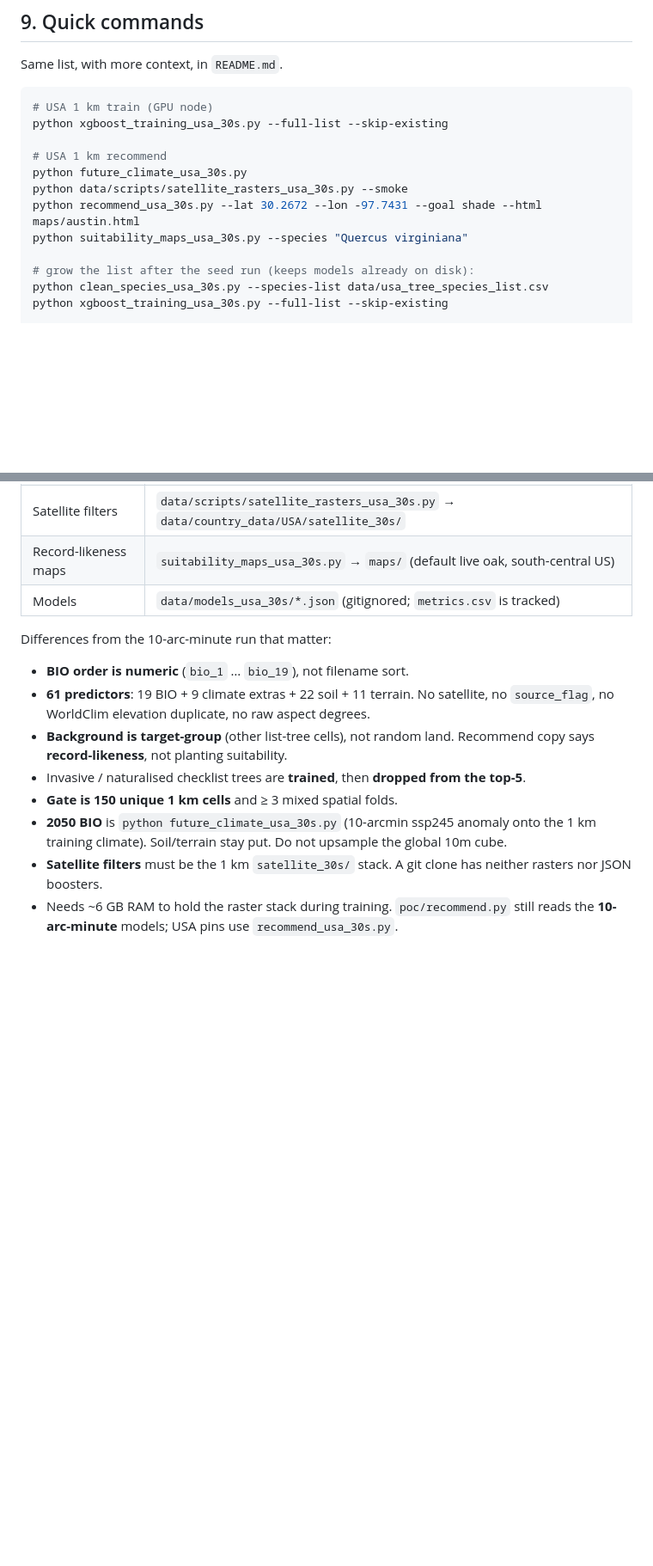
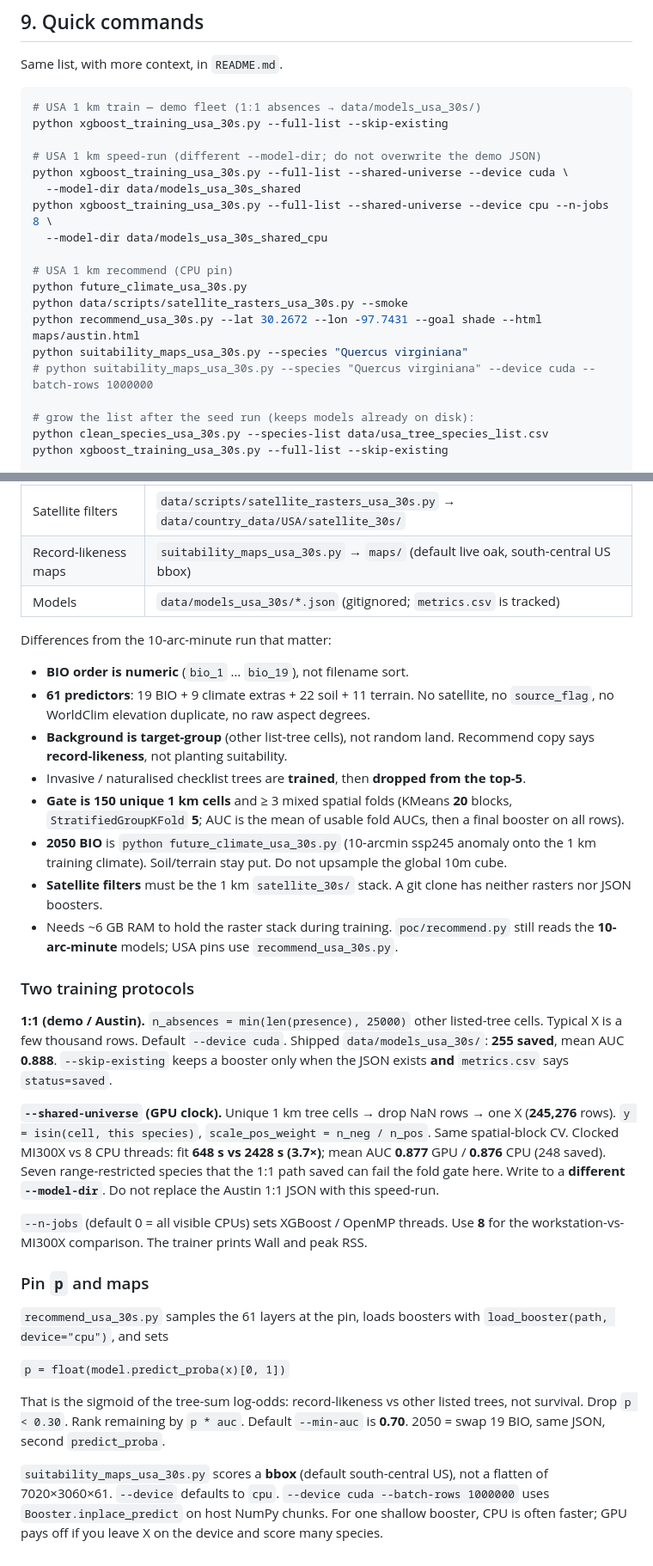
Before and after one commit to deeksha-amd/ROCm-Accelerated-Tree-Advisory-System, a Markdown page: DEVELOPER_GUIDE.md, 2 parts joined by grey strips. Shown at 86% size. GitHub-like rendering; blank space fills up the shorter version.

````diff
--- a/DEVELOPER_GUIDE.md
+++ b/DEVELOPER_GUIDE.md
@@ -347,14 +349,21 @@ GBIF + rasters ──────► training only (not the live UI)
 Same list, with more context, in `README.md`.
 
 ```bash
-# USA 1 km train (GPU node)
+# USA 1 km train — demo fleet (1:1 absences → data/models_usa_30s/)
 python xgboost_training_usa_30s.py --full-list --skip-existing
 
-# USA 1 km recommend
+# USA 1 km speed-run (different --model-dir; do not overwrite the demo JSON)
+python xgboost_training_usa_30s.py --full-list --shared-universe --device cuda \
+  --model-dir data/models_usa_30s_shared
+python xgboost_training_usa_30s.py --full-list --shared-universe --device cpu --n-jobs 8 \
+  --model-dir data/models_usa_30s_shared_cpu
+
+# USA 1 km recommend (CPU pin)
 python future_climate_usa_30s.py
 python data/scripts/satellite_rasters_usa_30s.py --smoke
 python recommend_usa_30s.py --lat 30.2672 --lon -97.7431 --goal shade --html maps/austin.html
 python suitability_maps_usa_30s.py --species "Quercus virginiana"
+# python suitability_maps_usa_30s.py --species "Quercus virginiana" --device cuda --batch-rows 1000000
 
 # grow the list after the seed run (keeps models already on disk):
 python clean_species_usa_30s.py --species-list data/usa_tree_species_list.csv
@@ -392,7 +401,7 @@ The 1 km CONUS trainer is a different contract:
 | Recommend | `recommend_usa_30s.py` (CONUS 1 km; not `poc/recommend.py`) |
 | 2050 BIO | `future_climate_usa_30s.py` → `data/country_data/USA/climate_future_2050_30s/` |
 | Satellite filters | `data/scripts/satellite_rasters_usa_30s.py` → `data/country_data/USA/satellite_30s/` |
-| Record-likeness maps | `suitability_maps_usa_30s.py` → `maps/` (default live oak, south-central US) |
+| Record-likeness maps | `suitability_maps_usa_30s.py` → `maps/` (default live oak, south-central US bbox) |
 | Models | `data/models_usa_30s/*.json` (gitignored; `metrics.csv` is tracked) |
 
 Differences from the 10-arc-minute run that matter:
@@ -401,7 +410,25 @@ Differences from the 10-arc-minute run that matter:
 - **61 predictors**: 19 BIO + 9 climate extras + 22 soil + 11 terrain. No satellite, no `source_flag`, no WorldClim elevation duplicate, no raw aspect degrees.
 - **Background is target-group** (other list-tree cells), not random land. Recommend copy says **record-likeness**, not planting suitability.
 - Invasive / naturalised checklist trees are **trained**, then **dropped from the top-5**.
-- **Gate is 150 unique 1 km cells** and ≥ 3 mixed spatial folds.
+- **Gate is 150 unique 1 km cells** and ≥ 3 mixed spatial folds (KMeans **20** blocks, `StratifiedGroupKFold` **5**; AUC is the mean of usable fold AUCs, then a final booster on all rows).
 - **2050 BIO** is `python future_climate_usa_30s.py` (10-arcmin ssp245 anomaly onto the 1 km training climate). Soil/terrain stay put. Do not upsample the global 10m cube.
 - **Satellite filters** must be the 1 km `satellite_30s/` stack. A git clone has neither rasters nor JSON boosters.
 - Needs ~6 GB RAM to hold the raster stack during training. `poc/recommend.py` still reads the **10-arc-minute** models; USA pins use `recommend_usa_30s.py`.
+
+### Two training protocols
+
+**1:1 (demo / Austin).** `n_absences = min(len(presence), 25000)` other listed-tree cells. Typical X is a few thousand rows. Default `--device cuda`. Shipped `data/models_usa_30s/`: **255 saved**, mean AUC **0.888**. `--skip-existing` keeps a booster only when the JSON exists **and** `metrics.csv` says `status=saved`.
+
+**`--shared-universe` (GPU clock).** Unique 1 km tree cells → drop NaN rows → one X (**245,276** rows). `y = isin(cell, this species)`, `scale_pos_weight = n_neg / n_pos`. Same spatial-block CV. Clocked MI300X vs 8 CPU threads: fit **648 s vs 2428 s (3.7×)**; mean AUC **0.877** GPU / **0.876** CPU (248 saved). Seven range-restricted species that the 1:1 path saved can fail the fold gate here. Write to a **different `--model-dir`**. Do not replace the Austin 1:1 JSON with this speed-run.
+
+`--n-jobs` (default 0 = all visible CPUs) sets XGBoost / OpenMP threads. Use **8** for the workstation-vs-MI300X comparison. The trainer prints Wall and peak RSS.
+
+### Pin `p` and maps
+
+`recommend_usa_30s.py` samples the 61 layers at the pin, loads boosters with `load_booster(path, device="cpu")`, and sets
+
+`p = float(model.predict_proba(x)[0, 1])`
+
+That is the sigmoid of the tree-sum log-odds: record-likeness vs other listed trees, not survival. Drop `p < 0.30`. Rank remaining by `p * auc`. Default `--min-auc` is **0.70**. 2050 = swap 19 BIO, same JSON, second `predict_proba`.
+
+`suitability_maps_usa_30s.py` scores a **bbox** (default south-central US), not a flatten of 7020×3060×61. `--device` defaults to `cpu`. `--device cuda --batch-rows 1000000` uses `Booster.inplace_predict` on host NumPy chunks. For one shallow booster, CPU is often faster; GPU pays off if you leave X on the device and score many species.
````
Also changed, not shown: other parts of DEVELOPER_GUIDE.md (+3 -1 lines), README.md (+48 -7 lines).
